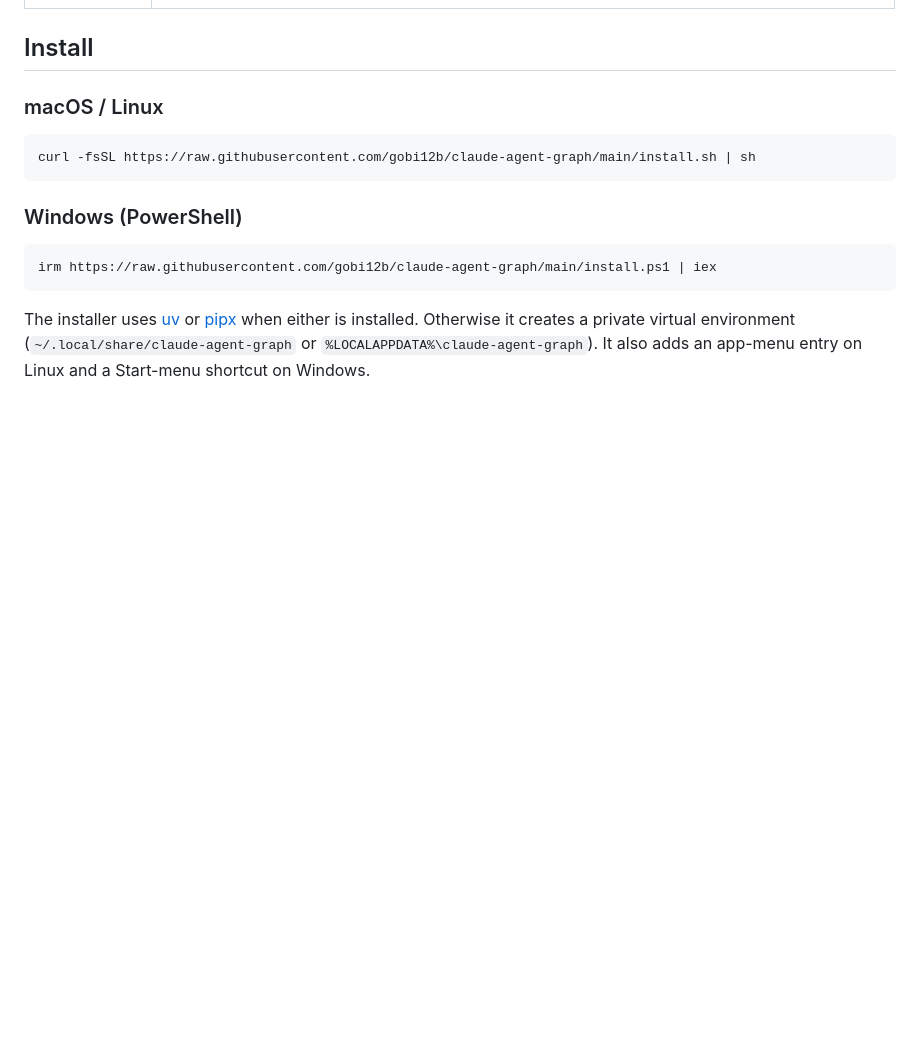
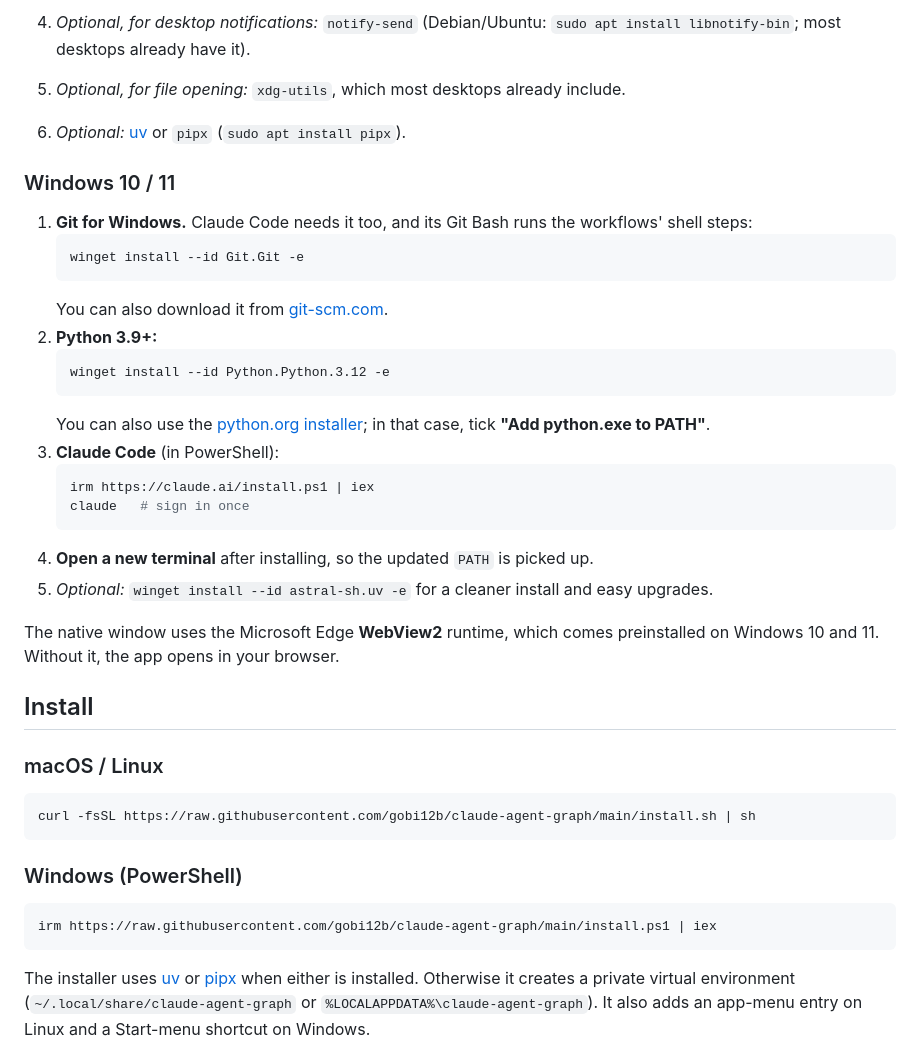
Before and after one commit to gobi12b/claude-agent-graph, a Markdown page: README.md, the part around one of its changes. Rendered like a GitHub page; blank space fills up the shorter version.

````diff
--- a/README.md
+++ b/README.md
@@ -25,3 +78,28 @@ Runs on **macOS, Linux and Windows**.
+4. *Optional, for desktop notifications:* `notify-send` (Debian/Ubuntu: `sudo apt install libnotify-bin`; most desktops already have it).
+5. *Optional, for file opening:* `xdg-utils`, which most desktops already include.
+6. *Optional:* [uv](https://docs.astral.sh/uv/) or `pipx` (`sudo apt install pipx`).
+
+### Windows 10 / 11
+
+1. **Git for Windows.** Claude Code needs it too, and its Git Bash runs the workflows' shell steps:
+   ```powershell
+   winget install --id Git.Git -e
+   ```
+   You can also download it from [git-scm.com](https://git-scm.com/download/win).
+2. **Python 3.9+:**
+   ```powershell
+   winget install --id Python.Python.3.12 -e
+   ```
+   You can also use the [python.org installer](https://www.python.org/downloads/); in that case, tick **"Add python.exe to PATH"**.
+3. **Claude Code** (in PowerShell):
+   ```powershell
+   irm https://claude.ai/install.ps1 | iex
+   claude   # sign in once
+   ```
+4. **Open a new terminal** after installing, so the updated `PATH` is picked up.
+5. *Optional:* `winget install --id astral-sh.uv -e` for a cleaner install and easy upgrades.
+
+The native window uses the Microsoft Edge **WebView2** runtime, which comes preinstalled on Windows 10 and 11. Without it, the app opens in your browser.
 
 ## Install
 
````
Also changed, not shown: other parts of README.md (+54 -1 lines).
